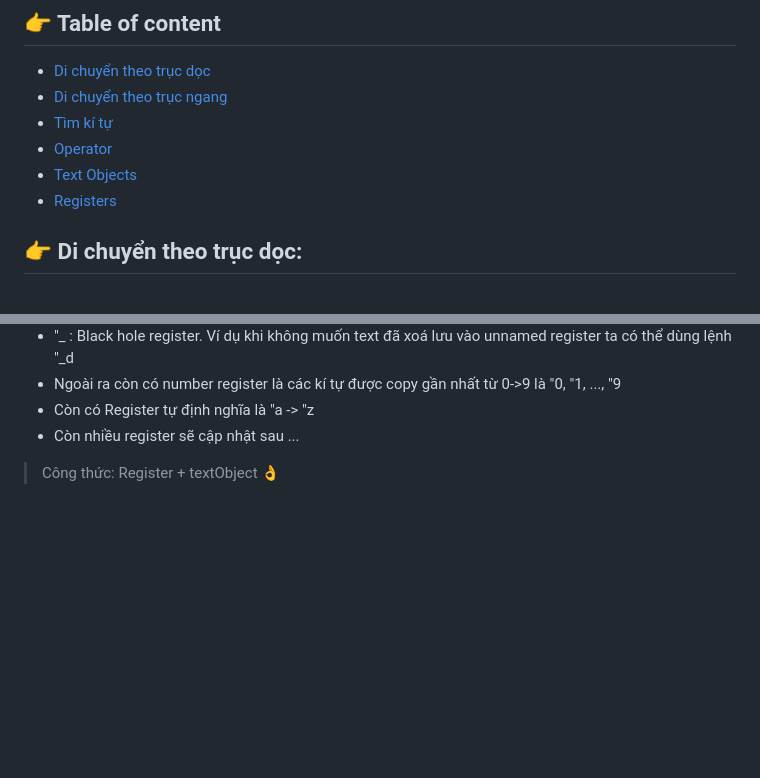
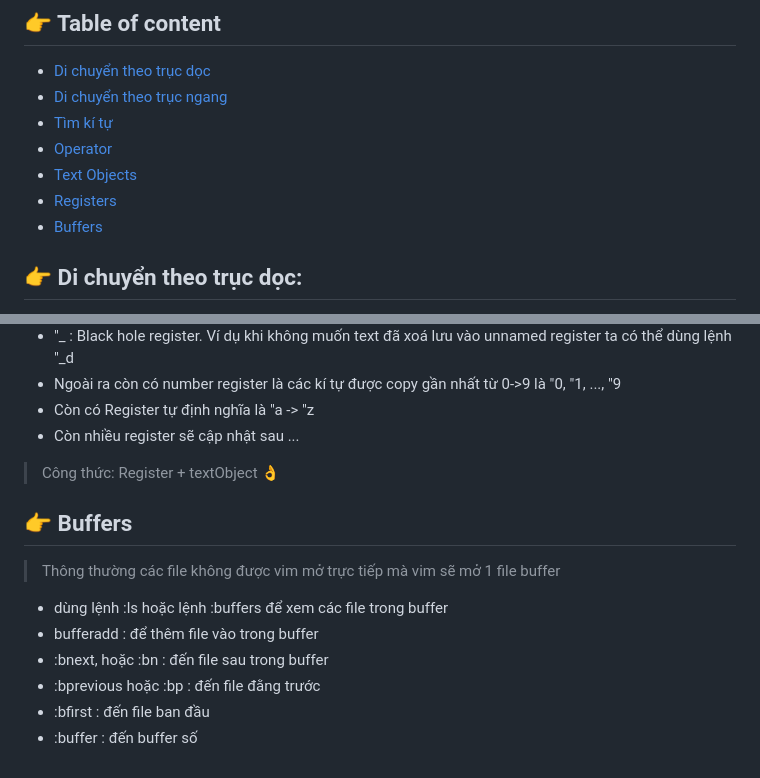
Before and after one commit to snsar/My-Vim-cheat-sheet, a Markdown page: README.md, 2 parts joined by grey strips. Drawn GitHub-style; blank space fills up the shorter version.

Commit message:
feat: Use Buffers

```diff
--- a/README.md
+++ b/README.md
@@ -5,6 +5,7 @@
 - [Operator](#point_right-tìm-kí-tự)
 - [Text Objects](#point_right-text-objects)
 - [Registers](#-registers-)
+- [Buffers](#-buffers)
 ## :point_right: Di chuyển theo trục dọc:
 
 - j ->  xuống 👇
@@ -93,4 +94,11 @@ Example:
 
 > Công thức: Register + textObject 👌
 
-##
+## 👉 Buffers
+> Thông thường các file không được vim mở trực tiếp mà vim sẽ mở 1 file buffer
+- dùng lệnh :ls hoặc lệnh :buffers  để xem các file trong buffer
+- bufferadd : để thêm file vào trong buffer
+- :bnext, hoặc :bn  : đến file sau trong buffer
+- :bprevious hoặc :bp : đến file đằng trước
+- :bfirst : đến file ban đầu
+- :buffer <number> : đến buffer số <number>
```
